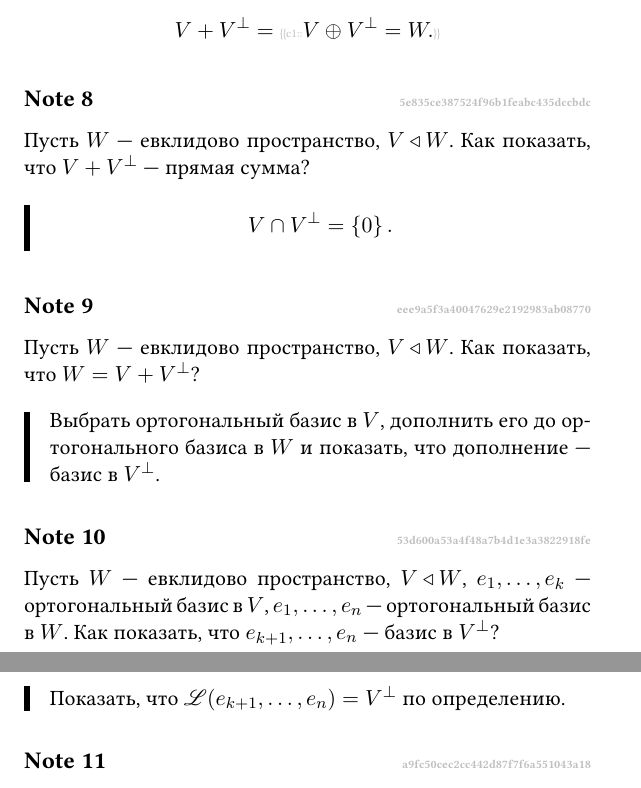
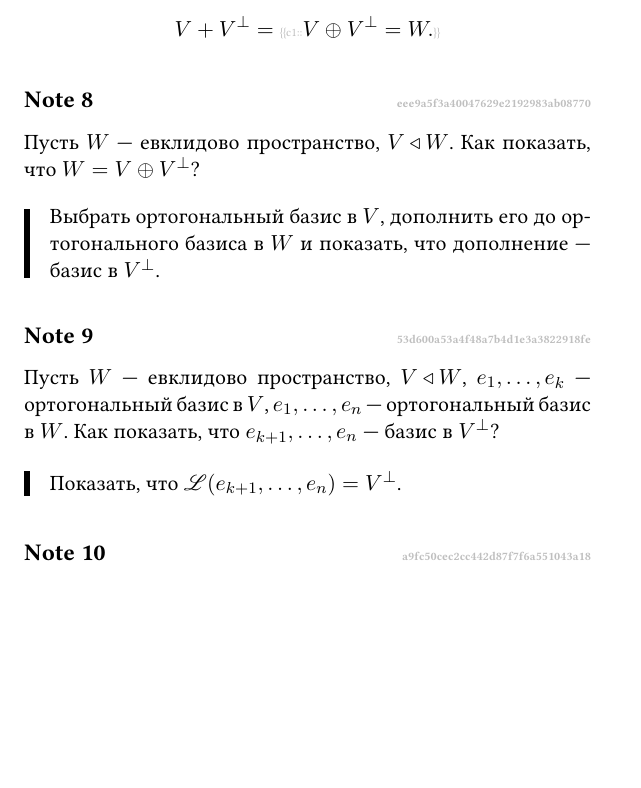
Before and after one commit to fimmind/anki_lectures, a LaTeX document (2-nd_semester/algebra/main.tex): two parts of pages 42 and 43 of 43 before the commit and part of page 42 of 43 after it, the two joined at a grey line, cut so that both start at the same text, the shorter picture padded with empty space. Compiled offline with pdfLaTeX.

Commit message:
Algebra - Minor corrections

```diff
--- a/2-nd_semester/algebra/main.tex
+++ b/2-nd_semester/algebra/main.tex
@@ -1573,20 +1573,9 @@
     \]
 \end{note}
 
-\begin{note}{5e835ce387524f96b1feabc435dccbdc}
-    Пусть \({ W }\) --- евклидово пространство, \({ V \triangleleft W }\).
-    Как показать, что \({ V + V^{\perp} }\) --- прямая сумма?
-
-    \begin{cloze}{1}
-        \[
-            V \cap V^{\perp} = \left\{ 0 \right\}.
-        \]
-    \end{cloze}
-\end{note}
-
 \begin{note}{eee9a5f3a40047629e2192983ab08770}
     Пусть \({ W }\) --- евклидово пространство, \({ V \triangleleft W }\).
-    Как показать, что \({ W = V + V^{\perp} }\)?
+    Как показать, что \({ W = V \oplus V^{\perp} }\)?
 
     \begin{cloze}{1}
         Выбрать ортогональный базис в \({ V }\), дополнить его до ортогонального базиса в \({ W }\) и показать, что дополнение --- базис в \({ V^{\perp} }\).
@@ -1599,7 +1588,7 @@
     Как показать, что \({ e_{k + 1}, \ldots, e_n }\) --- базис в \({ V^{\perp} }\)?
 
     \begin{cloze}{1}
-        Показать, что \({ \mathscr L (e_{k + 1}, \ldots, e_n) = V^{\perp} }\) по определению.
+        Показать, что \({ \mathscr L (e_{k + 1}, \ldots, e_n) = V^{\perp} }\).
     \end{cloze}
 \end{note}
 
```
Also changed, not shown: 2-nd_semester/algebra/main.pdf, 2-nd_semester/algebra/main.tex (2 more changed lines).
